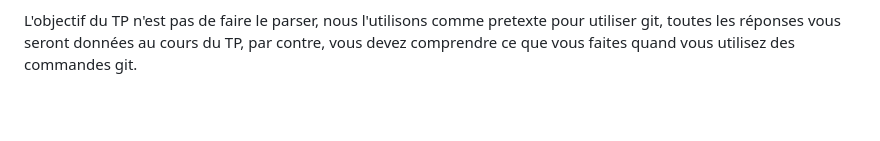
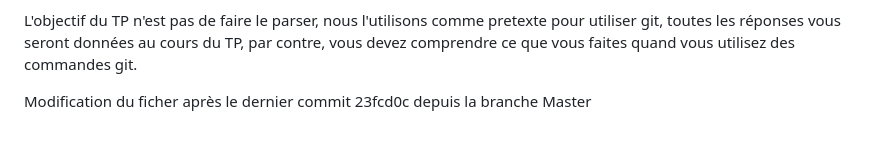
Before and after one commit to Elephorm-tp-git/Realtime-Markdown-Viewer, a Markdown page: README.md, the part around the change. Drawn GitHub-style; blank space fills up the shorter version.

Commit message:
README.md file modification from master branch

```diff
--- a/README.md
+++ b/README.md
@@ -141,3 +141,9 @@ Vous pouvez voir qu'il ne se passe rien.
 Tout au cours de ce TP, nous allons ajouter des fonctionnalités à notre parser Markdown.
 
 L'objectif du TP n'est pas de faire le parser, nous l'utilisons comme pretexte pour utiliser git, toutes les réponses vous seront données au cours du TP, par contre, vous devez comprendre ce que vous faites quand vous utilisez des commandes git.
+
+
+
+
+
+Modification du ficher après le dernier commit 23fcd0c depuis la branche Master
```
